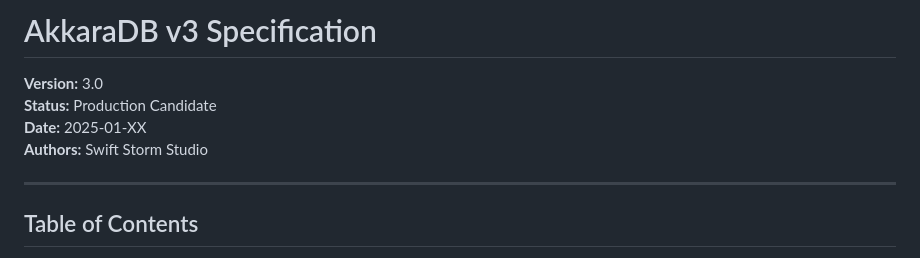
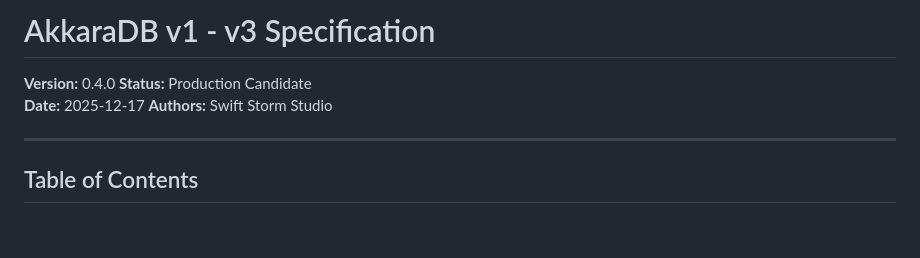
Before and after one commit to SwiftStorm-Studio/AkkaraDB, a Markdown page: readme/SPEC.md, the part around the change. Drawn GitHub-style; blank space fills up the shorter version.

Commit message:
Update SPEC [skip ci]

```diff
--- a/readme/SPEC.md
+++ b/readme/SPEC.md
@@ -1,8 +1,8 @@
-# AkkaraDB v3 Specification
+# AkkaraDB v1 - v3 Specification
 
-**Version:** 3.0
+**Version:** 0.4.0
 **Status:** Production Candidate
-**Date:** 2025-01-XX
+**Date:** 2025-12-17
 **Authors:** Swift Storm Studio
 
 ---
```
